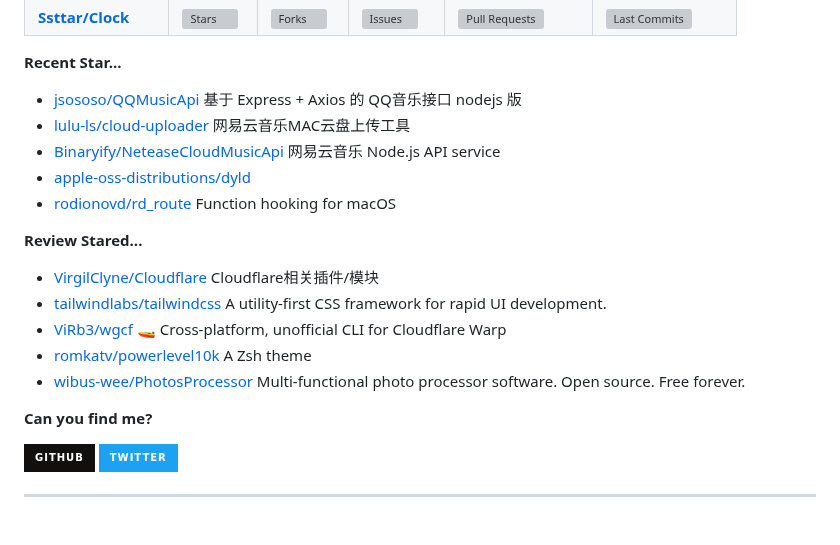
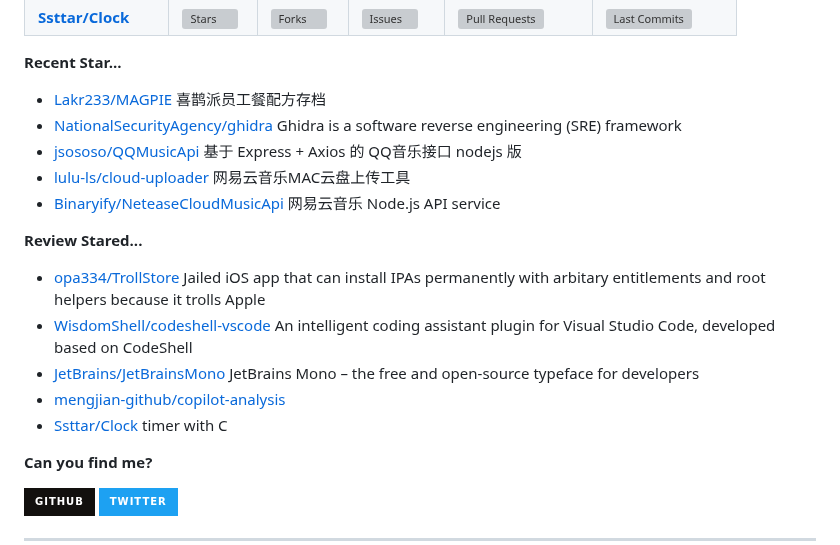
Before and after one commit to Zach677/Zach677, a Markdown page: readme.md, the part around one of its changes. Rendered like a GitHub page; badges without logos; blank space fills up the shorter version; grey boxes are pictures that could not be loaded.

Commit message:
Automated publish: Sun Dec 24 03:10:21 UTC 2023 521069755aca752f2c0141f25a3094990de9dac6

```diff
--- a/readme.md
+++ b/readme.md
@@ -73,11 +73,11 @@ Although my technology is poor now, it will slowly improve in the future.
 
 **Recent Star...**
 
-<ul><li><a href=https://github.com/jsososo/QQMusicApi>jsososo/QQMusicApi</a><span> 基于 Express + Axios 的 QQ音乐接口 nodejs 版</span></li><li><a href=https://github.com/lulu-ls/cloud-uploader>lulu-ls/cloud-uploader</a><span> 网易云音乐MAC云盘上传工具</span></li><li><a href=https://github.com/Binaryify/NeteaseCloudMusicApi>Binaryify/NeteaseCloudMusicApi</a><span> 网易云音乐 Node.js API service</span></li><li><a href=https://github.com/apple-oss-distributions/dyld>apple-oss-distributions/dyld</a></li><li><a href=https://github.com/rodionovd/rd_route>rodionovd/rd_route</a><span> Function hooking for macOS</span></li></ul>
+<ul><li><a href=https://github.com/Lakr233/MAGPIE>Lakr233/MAGPIE</a><span> 喜鹊派员工餐配方存档</span></li><li><a href=https://github.com/NationalSecurityAgency/ghidra>NationalSecurityAgency/ghidra</a><span> Ghidra is a software reverse engineering (SRE) framework</span></li><li><a href=https://github.com/jsososo/QQMusicApi>jsososo/QQMusicApi</a><span> 基于 Express + Axios 的 QQ音乐接口 nodejs 版</span></li><li><a href=https://github.com/lulu-ls/cloud-uploader>lulu-ls/cloud-uploader</a><span> 网易云音乐MAC云盘上传工具</span></li><li><a href=https://github.com/Binaryify/NeteaseCloudMusicApi>Binaryify/NeteaseCloudMusicApi</a><span> 网易云音乐 Node.js API service</span></li></ul>
 
 **Review Stared...**
 
-<ul><li><a href=https://github.com/VirgilClyne/Cloudflare>VirgilClyne/Cloudflare</a><span> Cloudflare相关插件/模块</span></li><li><a href=https://github.com/tailwindlabs/tailwindcss>tailwindlabs/tailwindcss</a><span> A utility-first CSS framework for rapid UI development.</span></li><li><a href=https://github.com/ViRb3/wgcf>ViRb3/wgcf</a><span> 🚤 Cross-platform, unofficial CLI for Cloudflare Warp</span></li><li><a href=https://github.com/romkatv/powerlevel10k>romkatv/powerlevel10k</a><span> A Zsh theme</span></li><li><a href=https://github.com/wibus-wee/PhotosProcessor>wibus-wee/PhotosProcessor</a><span> Multi-functional photo processor software. Open source. Free forever.</span></li></ul>
+<ul><li><a href=https://github.com/opa334/TrollStore>opa334/TrollStore</a><span> Jailed iOS app that can install IPAs permanently with arbitary entitlements and root helpers because it trolls Apple</span></li><li><a href=https://github.com/WisdomShell/codeshell-vscode>WisdomShell/codeshell-vscode</a><span> An intelligent coding assistant plugin for Visual Studio Code, developed based on CodeShell</span></li><li><a href=https://github.com/JetBrains/JetBrainsMono>JetBrains/JetBrainsMono</a><span> JetBrains Mono – the free and open-source typeface for developers</span></li><li><a href=https://github.com/mengjian-github/copilot-analysis>mengjian-github/copilot-analysis</a></li><li><a href=https://github.com/Ssttar/Clock>Ssttar/Clock</a><span> timer with C</span></li></ul>
 
 
 **Can you find me?**
```
Also changed, not shown: other parts of readme.md (+1 -1 lines).
